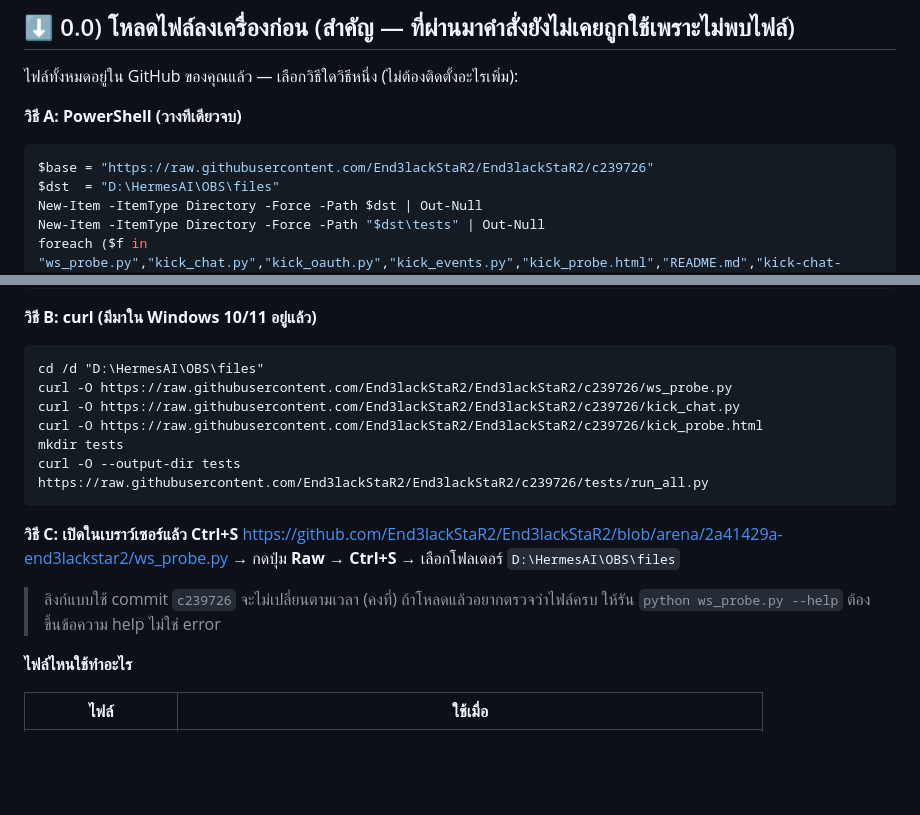
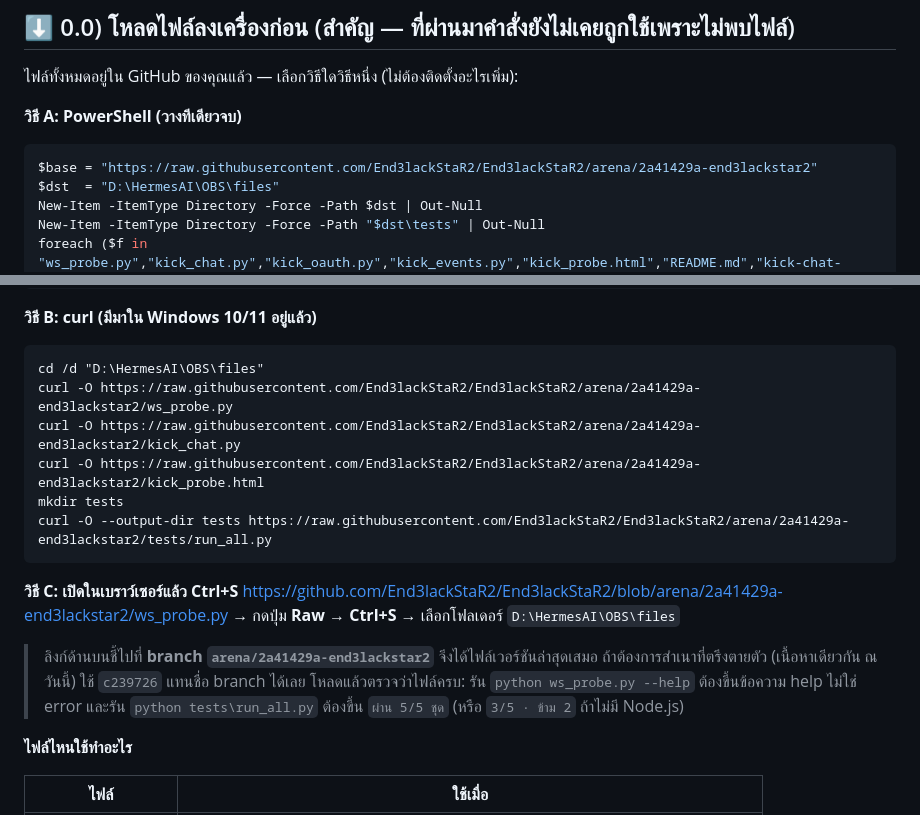
Before and after one commit to End3lackStaR2/End3lackStaR2, a Markdown page: kick-chat-fix.md, 2 parts joined by grey strips. Rendered like a GitHub page; blank space fills up the shorter version.

Commit message:
Point the download block at the branch so it can never hand out a stale tool again
Pinning a commit meant the guide's own copy of itself kept the previous pin,
so following the downloaded instructions could still fetch an older
kick_events.py. The PowerShell/curl blocks now use the branch URL (always the
latest file) and mention c239726 as a frozen snapshot of the same content.
Every path was checked through the GitHub contents API on that branch.

Co-authored-by: arena-agent <297053741+arena-agent@users.noreply.github.com>

````diff
--- a/kick-chat-fix.md
+++ b/kick-chat-fix.md
@@ -10,7 +10,7 @@
 
 **วิธี A: PowerShell (วางทีเดียวจบ)**
 ```powershell
-$base = "https://raw.githubusercontent.com/End3lackStaR2/End3lackStaR2/c239726"
+$base = "https://raw.githubusercontent.com/End3lackStaR2/End3lackStaR2/arena/2a41429a-end3lackstar2"
 $dst  = "D:\HermesAI\OBS\files"
 New-Item -ItemType Directory -Force -Path $dst | Out-Null
 New-Item -ItemType Directory -Force -Path "$dst\tests" | Out-Null
@@ -27,17 +27,20 @@ foreach ($f in "run_all.py","test_kick_probe_html.js","test_overlay_html.js") {
 **วิธี B: curl (มีมาใน Windows 10/11 อยู่แล้ว)**
 ```cmd
 cd /d "D:\HermesAI\OBS\files"
-curl -O https://raw.githubusercontent.com/End3lackStaR2/End3lackStaR2/c239726/ws_probe.py
-curl -O https://raw.githubusercontent.com/End3lackStaR2/End3lackStaR2/c239726/kick_chat.py
-curl -O https://raw.githubusercontent.com/End3lackStaR2/End3lackStaR2/c239726/kick_probe.html
+curl -O https://raw.githubusercontent.com/End3lackStaR2/End3lackStaR2/arena/2a41429a-end3lackstar2/ws_probe.py
+curl -O https://raw.githubusercontent.com/End3lackStaR2/End3lackStaR2/arena/2a41429a-end3lackstar2/kick_chat.py
+curl -O https://raw.githubusercontent.com/End3lackStaR2/End3lackStaR2/arena/2a41429a-end3lackstar2/kick_probe.html
 mkdir tests
-curl -O --output-dir tests https://raw.githubusercontent.com/End3lackStaR2/End3lackStaR2/c239726/tests/run_all.py
+curl -O --output-dir tests https://raw.githubusercontent.com/End3lackStaR2/End3lackStaR2/arena/2a41429a-end3lackstar2/tests/run_all.py
 ```
 
 **วิธี C: เปิดในเบราว์เซอร์แล้ว Ctrl+S**
 <https://github.com/End3lackStaR2/End3lackStaR2/blob/arena/2a41429a-end3lackstar2/ws_probe.py> → กดปุ่ม **Raw** → **Ctrl+S** → เลือกโฟลเดอร์ `D:\HermesAI\OBS\files`
 
-> ลิงก์แบบใช้ commit `c239726` จะไม่เปลี่ยนตามเวลา (คงที่) ถ้าโหลดแล้วอยากตรวจว่าไฟล์ครบ ให้รัน `python ws_probe.py --help` ต้องขึ้นข้อความ help ไม่ใช่ error
+> ลิงก์ด้านบนชี้ไปที่ **branch `arena/2a41429a-end3lackstar2`** จึงได้ไฟล์เวอร์ชันล่าสุดเสมอ ถ้าต้องการสำเนาที่ตรึงตายตัว
+> (เนื้อหาเดียวกัน ณ วันนี้) ใช้ `c239726` แทนชื่อ branch ได้เลย
+> โหลดแล้วตรวจว่าไฟล์ครบ: รัน `python ws_probe.py --help` ต้องขึ้นข้อความ help ไม่ใช่ error
+> และรัน `python tests\run_all.py` ต้องขึ้น `ผ่าน 5/5 ชุด` (หรือ `3/5 · ข้าม 2` ถ้าไม่มี Node.js)
 
 **ไฟล์ไหนใช้ทำอะไร**
 
````
Also changed, not shown: other parts of kick-chat-fix.md (+1 -1 lines).
